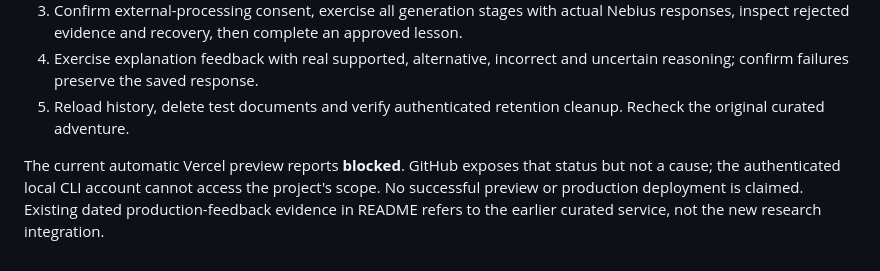
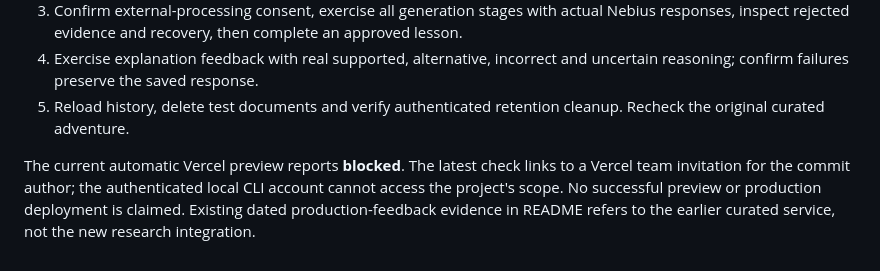
Before and after one commit to Zeraphim/gradly-ai, a Markdown page: TESTING.md, the part around the change. Drawn GitHub-style.

Commit message:
docs: clarify Vercel preview access restriction

```diff
--- a/TESTING.md
+++ b/TESTING.md
@@ -49,4 +49,4 @@ Follow `RESEARCH_INTEGRATION.md`, then verify on the intended Vercel environment
 4. Exercise explanation feedback with real supported, alternative, incorrect and uncertain reasoning; confirm failures preserve the saved response.
 5. Reload history, delete test documents and verify authenticated retention cleanup. Recheck the original curated adventure.
 
-The current automatic Vercel preview reports **blocked**. GitHub exposes that status but not a cause; the authenticated local CLI account cannot access the project's scope. No successful preview or production deployment is claimed. Existing dated production-feedback evidence in README refers to the earlier curated service, not the new research integration.
+The current automatic Vercel preview reports **blocked**. The latest check links to a Vercel team invitation for the commit author; the authenticated local CLI account cannot access the project's scope. No successful preview or production deployment is claimed. Existing dated production-feedback evidence in README refers to the earlier curated service, not the new research integration.
```
